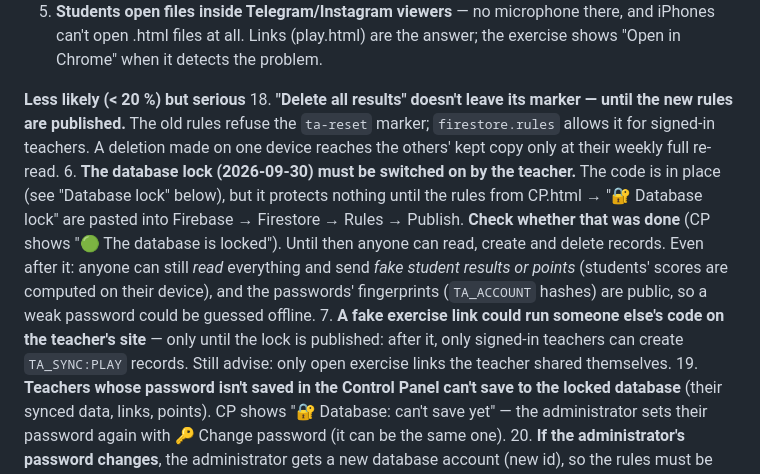
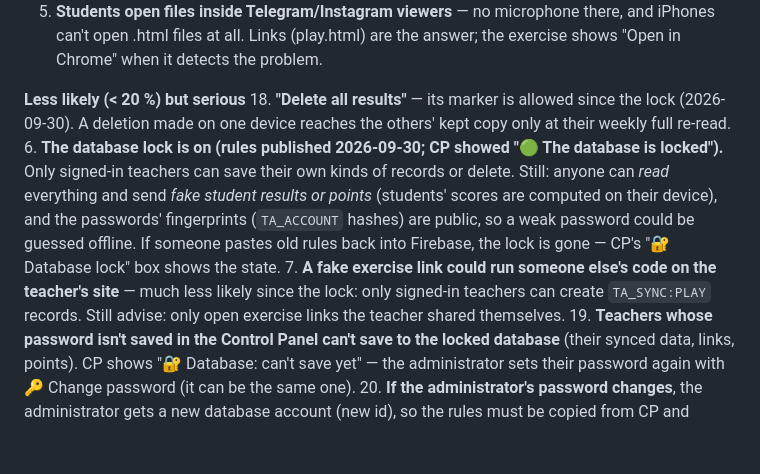
Before and after one commit to baxod1rovvf/teachers_assistant, a Markdown page: CLAUDE.md, the part around the change. Drawn GitHub-style; blank space fills up the shorter version.

Commit message:
Notes: the database lock is switched on
Co-Authored-By: Claude Opus 5.5 <noreply@anthropic.com>
Claude-Session: https://claude.ai/code/session_01L8Zo3vYXts4aMvb58H6x2T

```diff
--- a/CLAUDE.md
+++ b/CLAUDE.md
@@ -64,19 +64,15 @@ few months of normal use (1 teacher account in heavy use, ~20 more accounts, ~10
    shows "Open in Chrome" when it detects the problem.
 
 **Less likely (< 20 %) but serious**
-18. **"Delete all results" doesn't leave its marker — until the new rules are published.** The
-    old rules refuse the `ta-reset` marker; `firestore.rules` allows it for signed-in teachers.
-    A deletion made on one device reaches the others' kept copy only at their weekly full re-read.
-6. **The database lock (2026-09-30) must be switched on by the teacher.** The code is in place
-   (see "Database lock" below), but it protects nothing until the rules from CP.html →
-   "🔐 Database lock" are pasted into Firebase → Firestore → Rules → Publish. **Check whether
-   that was done** (CP shows "🟢 The database is locked"). Until then anyone can read, create and
-   delete records. Even after it: anyone can still *read* everything and send *fake student
-   results or points* (students' scores are computed on their device), and the passwords'
-   fingerprints (`TA_ACCOUNT` hashes) are public, so a weak password could be guessed offline.
-7. **A fake exercise link could run someone else's code on the teacher's site** — only until the
-   lock is published: after it, only signed-in teachers can create `TA_SYNC:PLAY` records. Still
-   advise: only open exercise links the teacher shared themselves.
+18. **"Delete all results"** — its marker is allowed since the lock (2026-09-30). A deletion made on one device reaches the others' kept copy only at their weekly full re-read.
+6. **The database lock is on (rules published 2026-09-30; CP showed "🟢 The database is
+   locked").** Only signed-in teachers can save their own kinds of records or delete. Still:
+   anyone can *read* everything and send *fake student results or points* (students' scores
+   are computed on their device), and the passwords' fingerprints (`TA_ACCOUNT` hashes) are
+   public, so a weak password could be guessed offline. If someone pastes old rules back into
+   Firebase, the lock is gone — CP's "🔐 Database lock" box shows the state.
+7. **A fake exercise link could run someone else's code on the teacher's site** — much less
+   likely since the lock: only signed-in teachers can create `TA_SYNC:PLAY` records. Still advise: only open exercise links the teacher shared themselves.
 19. **Teachers whose password isn't saved in the Control Panel can't save to the locked
     database** (their synced data, links, points). CP shows "🔐 Database: can't save yet" — the
     administrator sets their password again with 🔑 Change password (it can be the same one).
```
